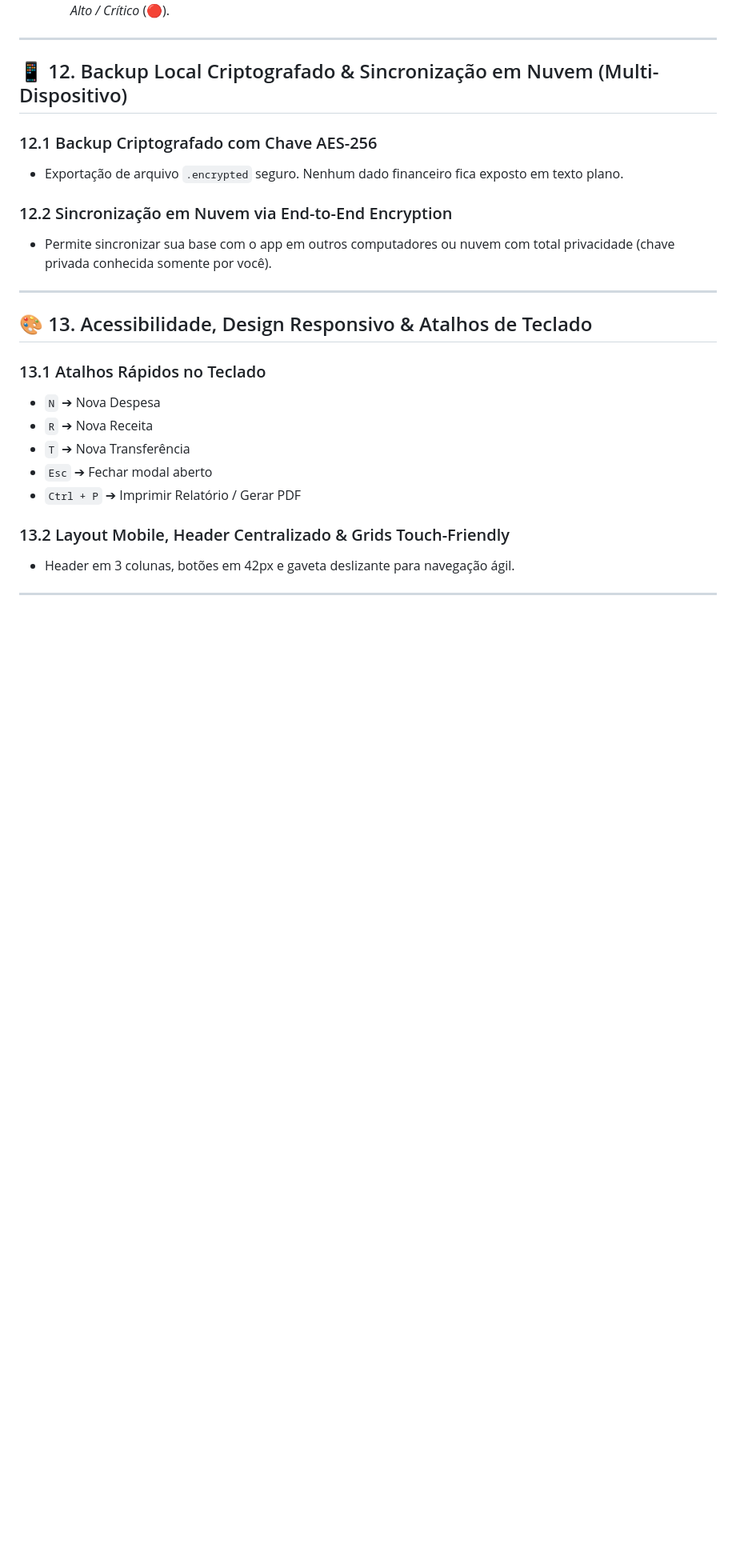
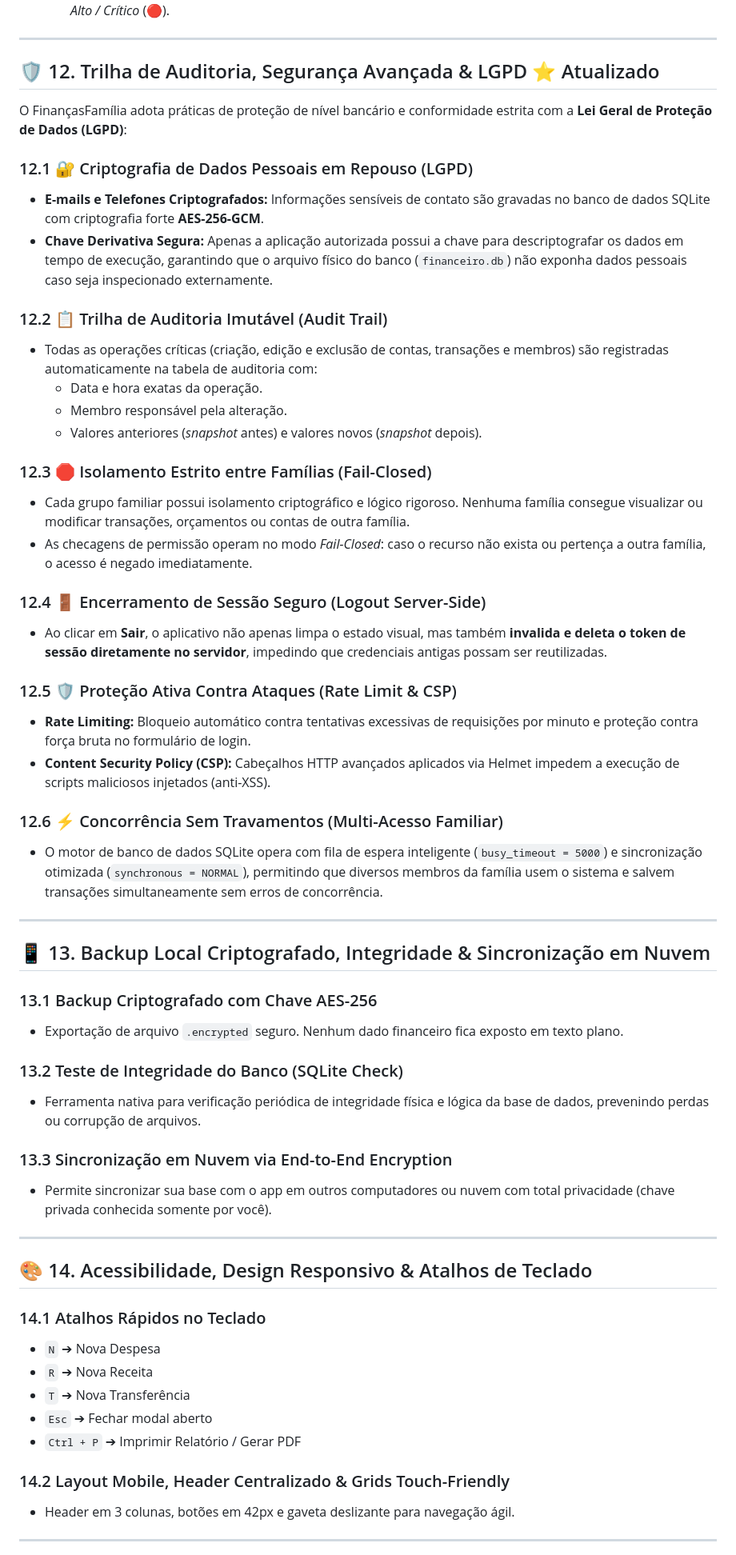
Before and after one commit to naiffnet/familyfinancas, a Markdown page: MANUAL_DO_USUARIO.md, the part around one of its changes. Shown at 80% size. Drawn GitHub-style; blank space fills up the shorter version.

Commit message:
docs(manual): atualizar manual do usuario com secao 12 de Seguranca, Auditoria, LGPD e concorrencia

```diff
--- a/MANUAL_DO_USUARIO.md
+++ b/MANUAL_DO_USUARIO.md
@@ -377,26 +380,59 @@ O **Pilar 3** eleva o gerenciamento doméstico para um padrão de governança ex
 
 ---
 
-## 📱 12. Backup Local Criptografado & Sincronização em Nuvem (Multi-Dispositivo)
+## 🛡️ 12. Trilha de Auditoria, Segurança Avançada & LGPD ⭐ Atualizado
 
-### 12.1 Backup Criptografado com Chave AES-256
+O FinançasFamília adota práticas de proteção de nível bancário e conformidade estrita com a **Lei Geral de Proteção de Dados (LGPD)**:
+
+### 12.1 🔐 Criptografia de Dados Pessoais em Repouso (LGPD)
+- **E-mails e Telefones Criptografados:** Informações sensíveis de contato são gravadas no banco de dados SQLite com criptografia forte **AES-256-GCM**.
+- **Chave Derivativa Segura:** Apenas a aplicação autorizada possui a chave para descriptografar os dados em tempo de execução, garantindo que o arquivo físico do banco (`financeiro.db`) não exponha dados pessoais caso seja inspecionado externamente.
+
+### 12.2 📋 Trilha de Auditoria Imutável (Audit Trail)
+- Todas as operações críticas (criação, edição e exclusão de contas, transações e membros) são registradas automaticamente na tabela de auditoria com:
+  - Data e hora exatas da operação.
+  - Membro responsável pela alteração.
+  - Valores anteriores (*snapshot* antes) e valores novos (*snapshot* depois).
+
+### 12.3 🛑 Isolamento Estrito entre Famílias (Fail-Closed)
+- Cada grupo familiar possui isolamento criptográfico e lógico rigoroso. Nenhuma família consegue visualizar ou modificar transações, orçamentos ou contas de outra família.
+- As checagens de permissão operam no modo *Fail-Closed*: caso o recurso não exista ou pertença a outra família, o acesso é negado imediatamente.
+
+### 12.4 🚪 Encerramento de Sessão Seguro (Logout Server-Side)
+- Ao clicar em **Sair**, o aplicativo não apenas limpa o estado visual, mas também **invalida e deleta o token de sessão diretamente no servidor**, impedindo que credenciais antigas possam ser reutilizadas.
+
+### 12.5 🛡️ Proteção Ativa Contra Ataques (Rate Limit & CSP)
+- **Rate Limiting:** Bloqueio automático contra tentativas excessivas de requisições por minuto e proteção contra força bruta no formulário de login.
+- **Content Security Policy (CSP):** Cabeçalhos HTTP avançados aplicados via Helmet impedem a execução de scripts maliciosos injetados (anti-XSS).
+
+### 12.6 ⚡ Concorrência Sem Travamentos (Multi-Acesso Familiar)
+- O motor de banco de dados SQLite opera com fila de espera inteligente (`busy_timeout = 5000`) e sincronização otimizada (`synchronous = NORMAL`), permitindo que diversos membros da família usem o sistema e salvem transações simultaneamente sem erros de concorrência.
+
+---
+
+## 📱 13. Backup Local Criptografado, Integridade & Sincronização em Nuvem
+
+### 13.1 Backup Criptografado com Chave AES-256
 - Exportação de arquivo `.encrypted` seguro. Nenhum dado financeiro fica exposto em texto plano.
 
-### 12.2 Sincronização em Nuvem via End-to-End Encryption
+### 13.2 Teste de Integridade do Banco (SQLite Check)
+- Ferramenta nativa para verificação periódica de integridade física e lógica da base de dados, prevenindo perdas ou corrupção de arquivos.
+
+### 13.3 Sincronização em Nuvem via End-to-End Encryption
 - Permite sincronizar sua base com o app em outros computadores ou nuvem com total privacidade (chave privada conhecida somente por você).
 
 ---
 
-## 🎨 13. Acessibilidade, Design Responsivo & Atalhos de Teclado
+## 🎨 14. Acessibilidade, Design Responsivo & Atalhos de Teclado
 
-### 13.1 Atalhos Rápidos no Teclado
+### 14.1 Atalhos Rápidos no Teclado
 - `N` ➔ Nova Despesa
 - `R` ➔ Nova Receita
 - `T` ➔ Nova Transferência
 - `Esc` ➔ Fechar modal aberto
 - `Ctrl + P` ➔ Imprimir Relatório / Gerar PDF
 
-### 13.2 Layout Mobile, Header Centralizado & Grids Touch-Friendly
+### 14.2 Layout Mobile, Header Centralizado & Grids Touch-Friendly
 - Header em 3 colunas, botões em 42px e gaveta deslizante para navegação ágil.
 
 ---
```
Also changed, not shown: other parts of MANUAL_DO_USUARIO.md (+16 -10 lines).
